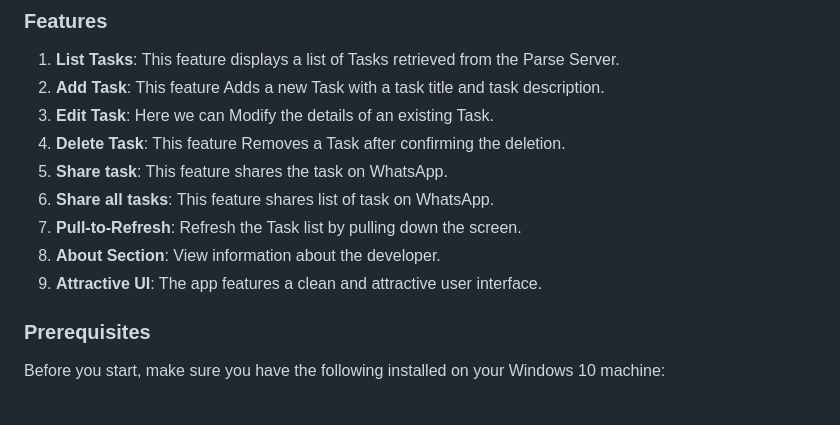
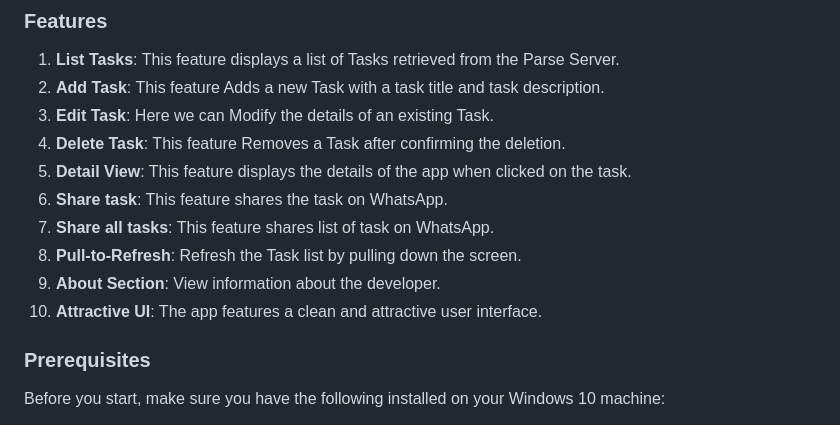
Before and after one commit to anuragkulkarni13/Cross_Platform_Flutter_Application, a Markdown page: README.md, the part around the change. GitHub-like rendering.

```diff
--- a/README.md
+++ b/README.md
@@ -6,11 +6,12 @@ This is a Cross Platform Flutter Application for CRUD operations on Task (TODO A
 2. **Add Task**: This feature Adds a new Task with a task title and task description.
 3. **Edit Task**: Here we can Modify the details of an existing Task.
 4. **Delete Task**: This feature Removes a Task after confirming the deletion.
-5. **Share task**: This feature shares the task on WhatsApp.
-6. **Share all tasks**: This feature shares list of task on WhatsApp.
-7. **Pull-to-Refresh**: Refresh the Task list by pulling down the screen.
-8. **About Section**: View information about the developer.
-9. **Attractive UI**: The app features a clean and attractive user interface.
+5. **Detail View**: This feature displays the details of the app when clicked on the task.
+6. **Share task**: This feature shares the task on WhatsApp.
+7. **Share all tasks**: This feature shares list of task on WhatsApp.
+8. **Pull-to-Refresh**: Refresh the Task list by pulling down the screen.
+9. **About Section**: View information about the developer.
+10. **Attractive UI**: The app features a clean and attractive user interface.
 
 ### Prerequisites
 Before you start, make sure you have the following installed on your Windows 10 machine:
```
